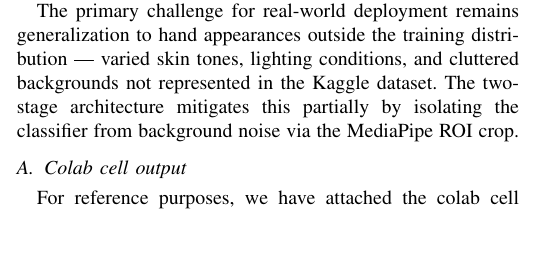
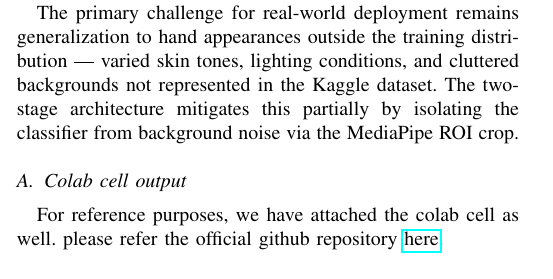
Before and after one commit to madhavasthana-oss/SLD_MAHE, a LaTeX paper (LaTeX/Sign Language Detection.Tex, which reads LaTeX/results_and_discussion.tex): part of one column of page 4 of 8 before the commit and part of one column of page 4 of 5 after it, cut so that both start at the same text, the shorter picture padded with empty space. Compiled offline with pdfLaTeX.

Commit message:
fixed ai flag in LaTeX

```diff
--- a/LaTeX/results_and_discussion.tex
+++ b/LaTeX/results_and_discussion.tex
@@ -50,7 +50,7 @@ The two-stage architecture mitigates this partially by isolating the classifier
 from background noise via the MediaPipe ROI crop.
 
 \subsection{Colab cell output}
-For reference purposes, we have attached the colab cell output
-\includepdf[pages=1-2]{colab_out.pdf}
+For reference purposes, we have attached the colab cell as well. please refer the
+official github repository \href{https://github.com/madhavasthana-oss/SLD_MAHE}{here}.
 
 % -------------------------------------------------------
```
Also changed, not shown: LaTeX/Sign Language Detection.pdf, 2 other files.
